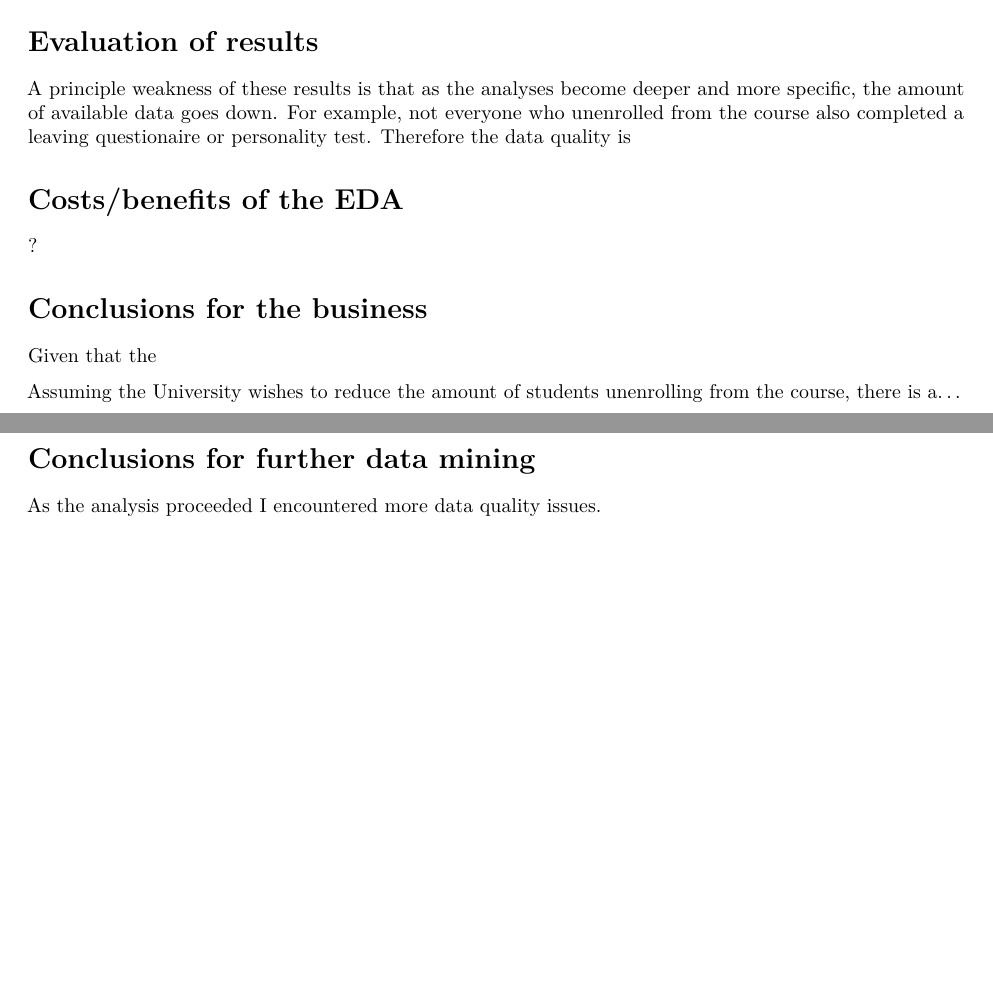
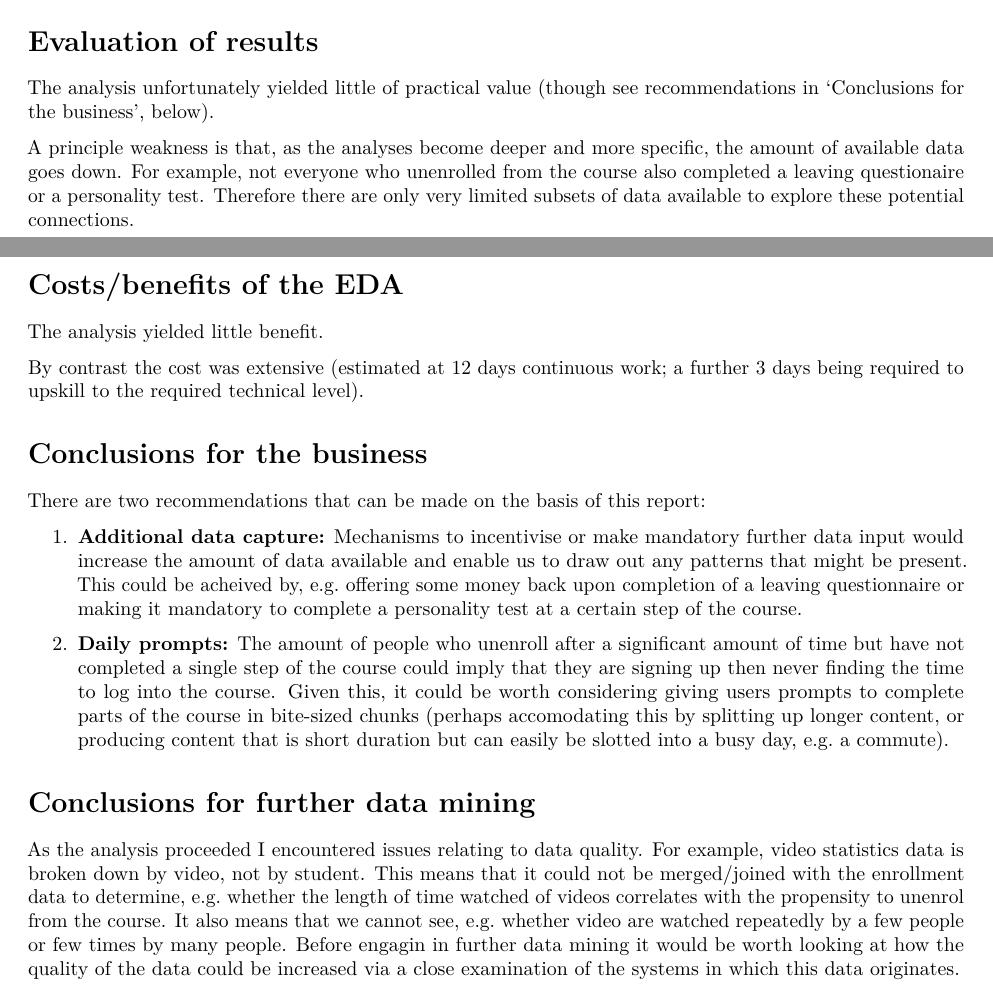
Before and after one commit to ajmalt/NCL_Learning_Analytics, an R Markdown document (reports/6_3 Final report.Rmd): two parts of pages 3 and 4 of 4, joined at a grey line, cut so that both start at the same text, the shorter picture padded with empty space. Rendered offline with R 4.5, knitr and Pandoc, then LaTeX, with nearby package versions; both versions are drawn in the output format of the newer one; some code elsewhere in the file could not run offline.

Commit message:
Commit 26: final report draft complete

````diff
--- a/reports/6_3 Final report.Rmd
+++ b/reports/6_3 Final report.Rmd
@@ -2,7 +2,9 @@
 title: "6_3 Final report"
 author: "Alexander J Malt"
 date: "28/11/2019"
-output: html_document
+output:
+  pdf_document: default
+  html_document: default
 ---
 
 ```{r setup, include=FALSE}
@@ -125,18 +126,27 @@ stepsCompleted
 
 # Evaluation of results
 
-A principle weakness of these results is that as the analyses become deeper and more specific, the amount of available data goes down. For example, not everyone who unenrolled from the course also completed a leaving questionaire or personality test. Therefore the data quality is
+The analysis unfortunately yielded little of practical value (though see recommendations in 'Conclusions for the business', below).
+
+A principle weakness is that, as the analyses become deeper and more specific, the amount of available data goes down. For example, not everyone who unenrolled from the course also completed a leaving questionaire or a personality test. Therefore there are only very limited subsets of data available to explore these potential connections.
+
 
 # Costs/benefits of the EDA
 
-?
+The analysis yielded little benefit.
+
+By contrast the cost was extensive (estimated at 12 days continuous work; a further 3 days being required to upskill to the required technical level).
+
 
 # Conclusions for the business
 
-Given that the
+There are two recommendations that can be made on the basis of this report:
 
-Assuming the University wishes to reduce the amount of students unenrolling from the course, there is a...
+1. **Additional data capture:** Mechanisms to incentivise or make mandatory further data input would increase the amount of data available and enable us to draw out any patterns that might be present. This could be acheived by, e.g. offering some money back upon completion of a leaving questionnaire or making it mandatory to complete a personality test at a certain step of the course.
+
+2. **Daily prompts:** The amount of people who unenroll after a significant amount of time but have not completed a single step of the course could imply that they are signing up then never finding the time to log into the course. Given this, it could be worth considering giving users prompts to complete parts of the course in bite-sized chunks (perhaps accomodating this by splitting up longer content, or producing content that is short duration but can easily be slotted into a busy day, e.g. a commute).
+
 
 # Conclusions for further data mining
 
-As the analysis proceeded I encountered more data quality issues.
+As the analysis proceeded I encountered issues relating to data quality. For example, video statistics data is broken down by video, not by student. This means that it could not be merged/joined with the enrollment data to determine, e.g. whether the length of time watched of videos correlates with the propensity to unenrol from the course. It also means that we cannot see, e.g. whether video are watched repeatedly by a few people or few times by many people. Before engagin in further data mining it would be worth looking at how the quality of the data could be increased via a close examination of the systems in which this data originates.
````
Also changed, not shown: reports/6_3-Final-report.pdf (added), reports/6_3 Final report.Rmd (7 more changed lines).
